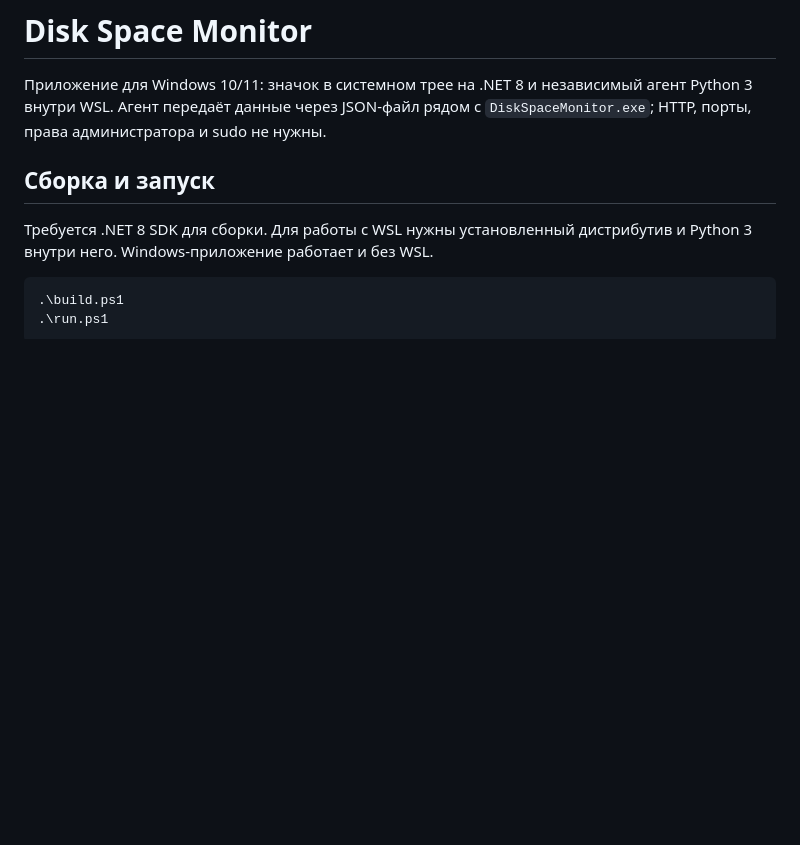
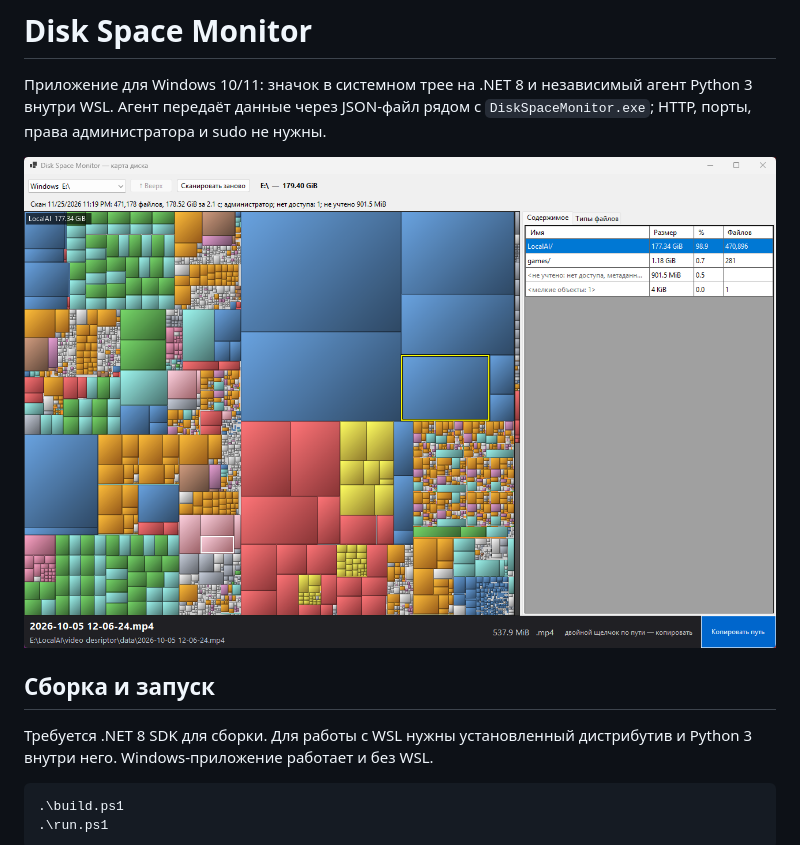
Before and after one commit to IavnFGV/DirStat, a Markdown page: README.md, the part around the change. GitHub-like rendering; pictures changed too: docs/disk-map.png (added); blank space fills up the shorter version.

Commit message:
README: add disk map screenshot; log user-verified elevated scan
Co-Authored-By: Claude Opus 5.5 <noreply@anthropic.com>

```diff
--- a/README.md
+++ b/README.md
@@ -1,6 +1,8 @@
 # Disk Space Monitor
 
 Приложение для Windows 10/11: значок в системном трее на .NET 8 и независимый агент Python 3 внутри WSL. Агент передаёт данные через JSON-файл рядом с `DiskSpaceMonitor.exe`; HTTP, порты, права администратора и sudo не нужны.
+
+![Карта диска: treemap диска E:, выделенный файл и его путь в нижней строке](docs/disk-map.png)
 
 ## Сборка и запуск
 
```
Also changed, not shown: WORKLOG.md (+2 -0 lines).
